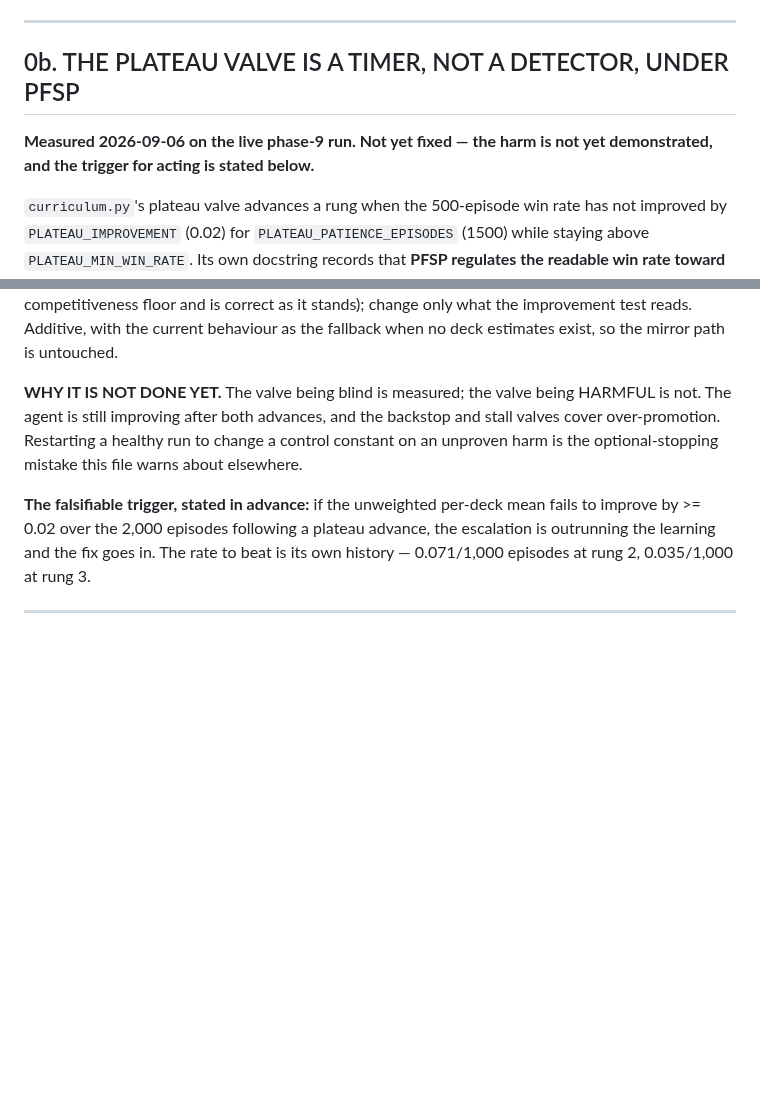
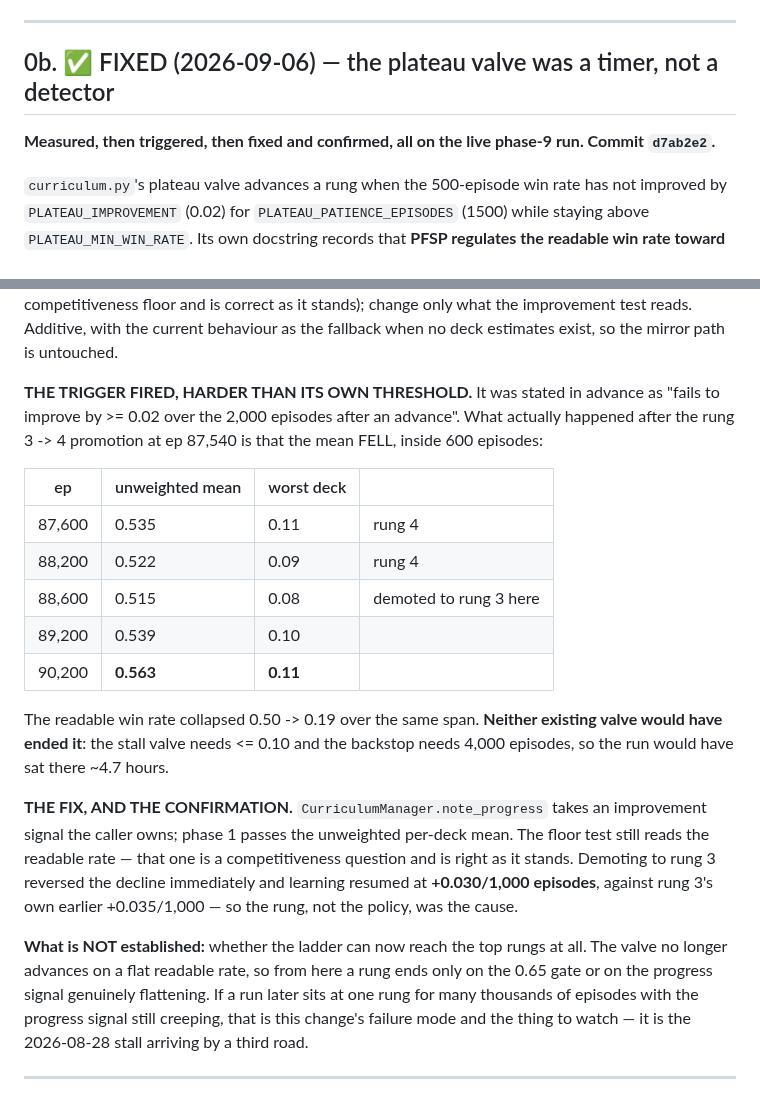
Before and after one commit to itzik123/ClashRoyaleAi, a Markdown page: TODO.md, 2 parts joined by grey strips. Drawn GitHub-style; blank space fills up the shorter version.

Commit message:
The plateau fix is confirmed on the run that motivated it
Demoting to rung 3 reversed the decline within 200 episodes and learning resumed
at +0.030/1,000 episodes, against rung 3 own earlier +0.035/1,000 -- so the rung
was the cause and not the policy. Worst deck recovered 0.08 -> 0.11.

Also records what this change does NOT establish: the valve can no longer
advance on a flat readable rate, so a rung now ends only on the 0.65 gate or on
the progress signal genuinely flattening. A run sitting at one rung for many
thousands of episodes while the progress signal still creeps is this change own
failure mode.

Co-Authored-By: Claude Opus 5 <noreply@anthropic.com>

```diff
--- a/TODO.md
+++ b/TODO.md
@@ -29,10 +29,10 @@ Rules that apply to every item below:
 
 ---
 
-## 0b. THE PLATEAU VALVE IS A TIMER, NOT A DETECTOR, UNDER PFSP
+## 0b. ✅ FIXED (2026-09-06) — the plateau valve was a timer, not a detector
 
-**Measured 2026-09-06 on the live phase-9 run. Not yet fixed — the harm is not
-yet demonstrated, and the trigger for acting is stated below.**
+**Measured, then triggered, then fixed and confirmed, all on the live phase-9
+run. Commit `d7ab2e2`.**
 
 `curriculum.py`'s plateau valve advances a rung when the 500-episode win rate
 has not improved by `PLATEAU_IMPROVEMENT` (0.02) for
@@ -68,16 +68,36 @@ readable rate (it is a competitiveness floor and is correct as it stands); chang
 only what the improvement test reads. Additive, with the current behaviour as the
 fallback when no deck estimates exist, so the mirror path is untouched.
 
-**WHY IT IS NOT DONE YET.** The valve being blind is measured; the valve being
-HARMFUL is not. The agent is still improving after both advances, and the
-backstop and stall valves cover over-promotion. Restarting a healthy run to
-change a control constant on an unproven harm is the optional-stopping mistake
-this file warns about elsewhere.
+**THE TRIGGER FIRED, HARDER THAN ITS OWN THRESHOLD.** It was stated in advance
+as "fails to improve by >= 0.02 over the 2,000 episodes after an advance". What
+actually happened after the rung 3 -> 4 promotion at ep 87,540 is that the mean
+FELL, inside 600 episodes:
 
-**The falsifiable trigger, stated in advance:** if the unweighted per-deck mean
-fails to improve by >= 0.02 over the 2,000 episodes following a plateau advance,
-the escalation is outrunning the learning and the fix goes in. The rate to beat
-is its own history — 0.071/1,000 episodes at rung 2, 0.035/1,000 at rung 3.
+| ep | unweighted mean | worst deck | |
+|---|---|---|---|
+| 87,600 | 0.535 | 0.11 | rung 4 |
+| 88,200 | 0.522 | 0.09 | rung 4 |
+| 88,600 | 0.515 | 0.08 | demoted to rung 3 here |
+| 89,200 | 0.539 | 0.10 | |
+| 90,200 | **0.563** | **0.11** | |
+
+The readable win rate collapsed 0.50 -> 0.19 over the same span. **Neither
+existing valve would have ended it**: the stall valve needs <= 0.10 and the
+backstop needs 4,000 episodes, so the run would have sat there ~4.7 hours.
+
+**THE FIX, AND THE CONFIRMATION.** `CurriculumManager.note_progress` takes an
+improvement signal the caller owns; phase 1 passes the unweighted per-deck mean.
+The floor test still reads the readable rate — that one is a competitiveness
+question and is right as it stands. Demoting to rung 3 reversed the decline
+immediately and learning resumed at **+0.030/1,000 episodes**, against rung 3's
+own earlier +0.035/1,000 — so the rung, not the policy, was the cause.
+
+**What is NOT established:** whether the ladder can now reach the top rungs at
+all. The valve no longer advances on a flat readable rate, so from here a rung
+ends only on the 0.65 gate or on the progress signal genuinely flattening. If a
+run later sits at one rung for many thousands of episodes with the progress
+signal still creeping, that is this change's failure mode and the thing to
+watch — it is the 2026-08-28 stall arriving by a third road.
 
 ---
 
```
